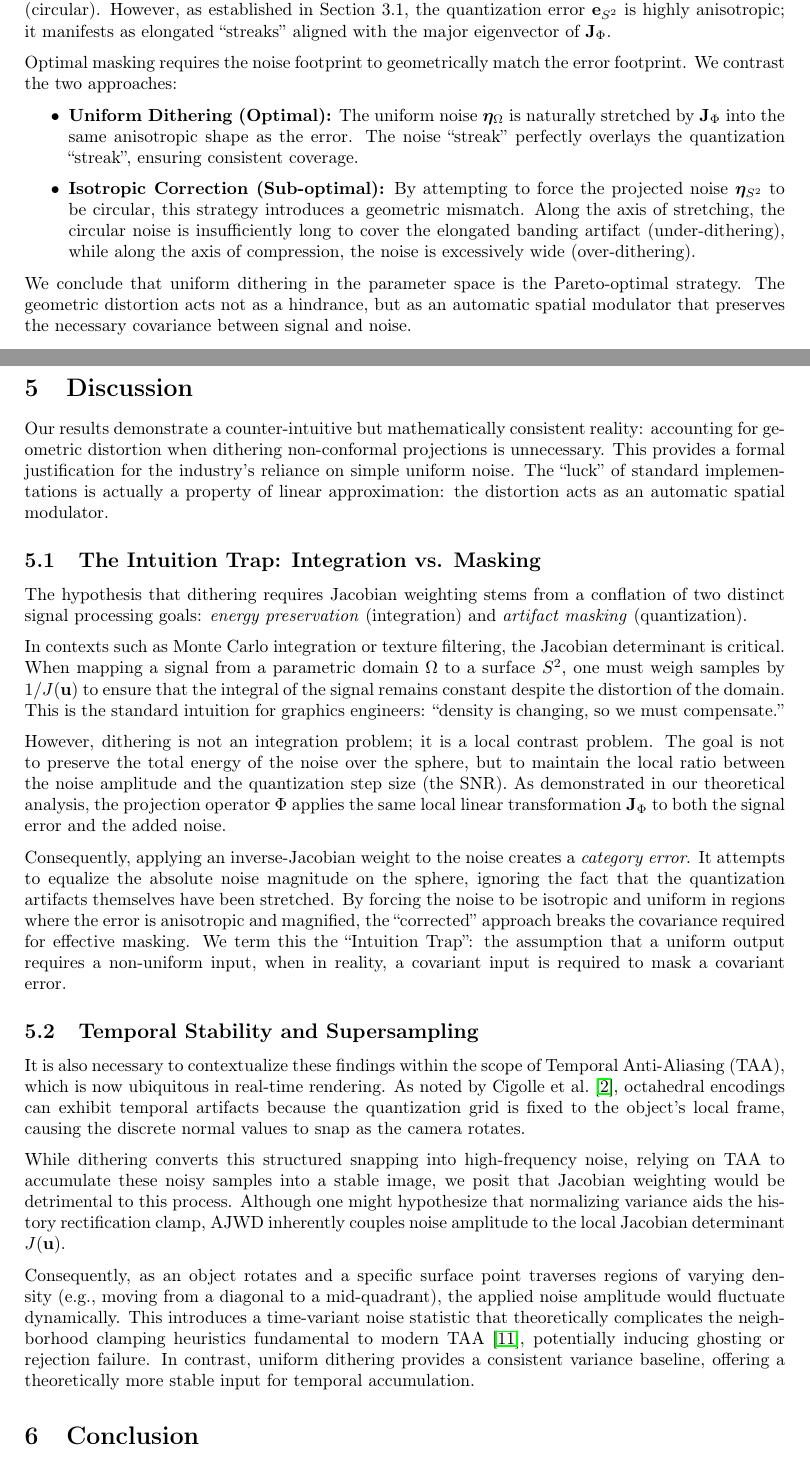
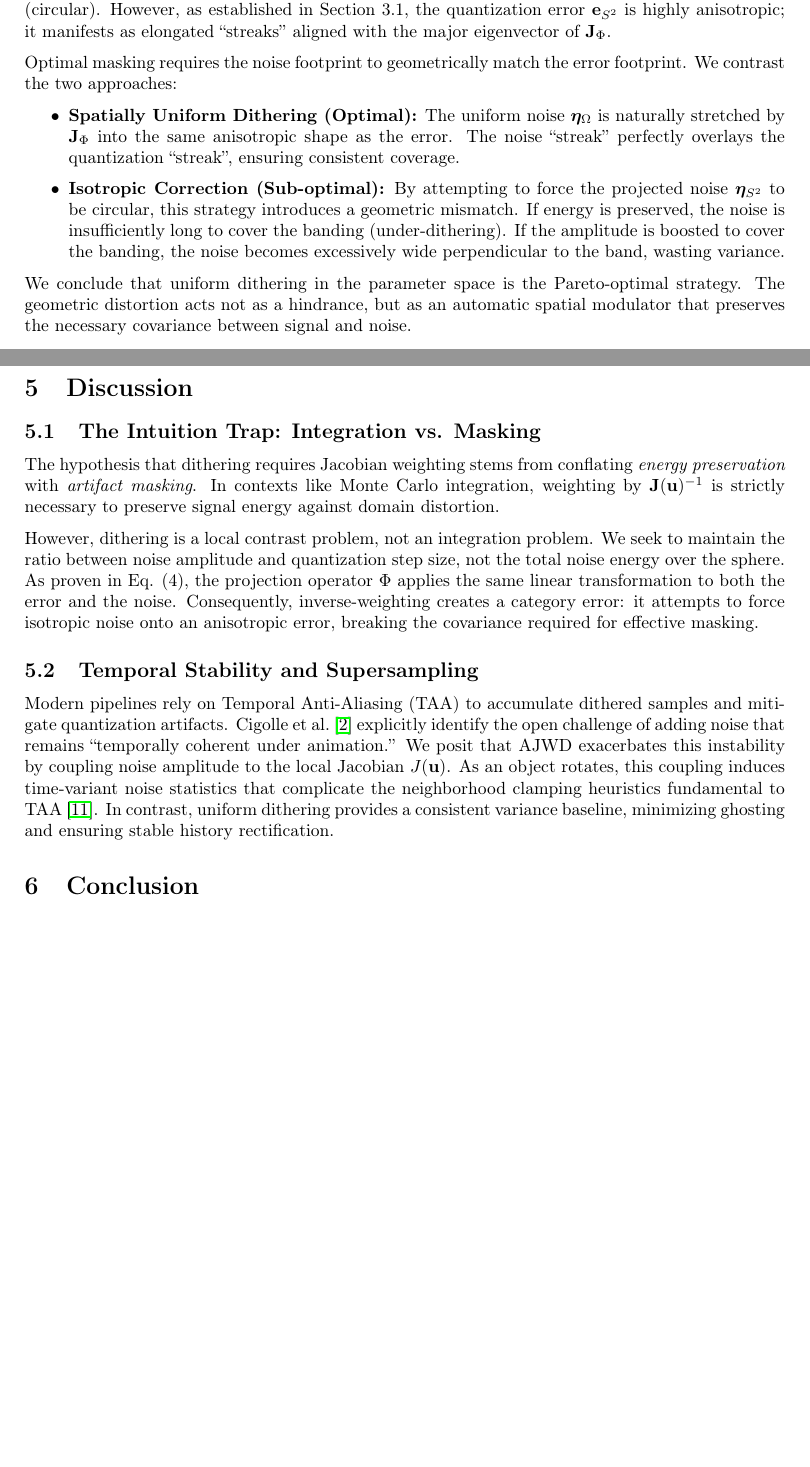
Before and after one commit to Bafy78/dithering-in-octahedral, a LaTeX paper (latex/main.tex): two parts of pages 5 and 9 of 10, joined at a grey line, cut so that both start at the same text, the shorter picture padded with empty space. Compiled offline with pdfLaTeX.

Commit message:
shortened discussion + polish

```diff
--- a/latex/main.tex
+++ b/latex/main.tex
@@ -138,8 +138,8 @@
     Optimal masking requires the noise footprint to geometrically match the error footprint. We contrast the two approaches:
 
     \begin{itemize}
-        \item \textbf{Uniform Dithering (Optimal):} The uniform noise $\bm{\eta}_{\Omega}$ is naturally stretched by $\mathbf{J}_{\Phi}$ into the same anisotropic shape as the error. The noise ``streak'' perfectly overlays the quantization ``streak'', ensuring consistent coverage.
-        \item \textbf{Isotropic Correction (Sub-optimal):} By attempting to force the projected noise $\bm{\eta}_{S^2}$ to be circular, this strategy introduces a geometric mismatch. Along the axis of stretching, the circular noise is insufficiently long to cover the elongated banding artifact (under-dithering), while along the axis of compression, the noise is excessively wide (over-dithering).
+        \item \textbf{Spatially Uniform Dithering (Optimal):} The uniform noise $\bm{\eta}_{\Omega}$ is naturally stretched by $\mathbf{J}_{\Phi}$ into the same anisotropic shape as the error. The noise ``streak'' perfectly overlays the quantization ``streak'', ensuring consistent coverage.
+        \item \textbf{Isotropic Correction (Sub-optimal):} By attempting to force the projected noise $\bm{\eta}_{S^2}$ to be circular, this strategy introduces a geometric mismatch. If energy is preserved, the noise is insufficiently long to cover the banding (under-dithering). If the amplitude is boosted to cover the banding, the noise becomes excessively wide perpendicular to the band, wasting variance.
     \end{itemize}
 
     We conclude that uniform dithering in the parameter space is the Pareto-optimal strategy. The geometric distortion acts not as a hindrance, but as an automatic spatial modulator that preserves the necessary covariance between signal and noise.
@@ -286,25 +286,15 @@
 
 \section{Discussion}
 
-    Our results demonstrate a counter-intuitive but mathematically consistent reality: accounting for geometric distortion when dithering non-conformal projections is unnecessary. This provides a formal justification for the industry's reliance on simple uniform noise. The ``luck'' of standard implementations is actually a property of linear approximation: the distortion acts as an automatic spatial modulator.
-
     \subsection{The Intuition Trap: Integration vs. Masking}
 
-    The hypothesis that dithering requires Jacobian weighting stems from a conflation of two distinct signal processing goals: \textit{energy preservation} (integration) and \textit{artifact masking} (quantization).
+    The hypothesis that dithering requires Jacobian weighting stems from conflating \textit{energy preservation} with \textit{artifact masking}. In contexts like Monte Carlo integration, weighting by $\mathbf{J}(\mathbf{u})^{-1}$ is strictly necessary to preserve signal energy against domain distortion.
 
-    In contexts such as Monte Carlo integration or texture filtering, the Jacobian determinant is critical. When mapping a signal from a parametric domain $\Omega$ to a surface $S^2$, one must weigh samples by $1/J(\mathbf{u})$ to ensure that the integral of the signal remains constant despite the distortion of the domain. This is the standard intuition for graphics engineers: ``density is changing, so we must compensate.''
-
-    However, dithering is not an integration problem; it is a local contrast problem. The goal is not to preserve the total energy of the noise over the sphere, but to maintain the local ratio between the noise amplitude and the quantization step size (the SNR). As demonstrated in our theoretical analysis, the projection operator $\Phi$ applies the same local linear transformation $\mathbf{J}_{\Phi}$ to both the signal error and the added noise.
-
-    Consequently, applying an inverse-Jacobian weight to the noise creates a \textit{category error}. It attempts to equalize the absolute noise magnitude on the sphere, ignoring the fact that the quantization artifacts themselves have been stretched. By forcing the noise to be isotropic and uniform in regions where the error is anisotropic and magnified, the ``corrected'' approach breaks the covariance required for effective masking. We term this the ``Intuition Trap'': the assumption that a uniform output requires a non-uniform input, when in reality, a covariant input is required to mask a covariant error.
+    However, dithering is a local contrast problem, not an integration problem. We seek to maintain the ratio between noise amplitude and quantization step size, not the total noise energy over the sphere. As proven in Eq. (4), the projection operator $\Phi$ applies the same linear transformation to both the error and the noise. Consequently, inverse-weighting creates a category error: it attempts to force isotropic noise onto an anisotropic error, breaking the covariance required for effective masking.
 
     \subsection{Temporal Stability and Supersampling}
 
-    It is also necessary to contextualize these findings within the scope of Temporal Anti-Aliasing (TAA), which is now ubiquitous in real-time rendering. As noted by Cigolle et al.~\cite{cigolle2014}, octahedral encodings can exhibit temporal artifacts because the quantization grid is fixed to the object's local frame, causing the discrete normal values to snap as the camera rotates.
-
-    While dithering converts this structured snapping into high-frequency noise, relying on TAA to accumulate these noisy samples into a stable image, we posit that Jacobian weighting would be detrimental to this process. Although one might hypothesize that normalizing variance aids the history rectification clamp, AJWD inherently couples noise amplitude to the local Jacobian determinant $J(\mathbf{u})$.
-
-    Consequently, as an object rotates and a specific surface point traverses regions of varying density (e.g., moving from a diagonal to a mid-quadrant), the applied noise amplitude would fluctuate dynamically. This introduces a time-variant noise statistic that theoretically complicates the neighborhood clamping heuristics fundamental to modern TAA \cite{karis2014}, potentially inducing ghosting or rejection failure. In contrast, uniform dithering provides a consistent variance baseline, offering a theoretically more stable input for temporal accumulation.
+    Modern pipelines rely on Temporal Anti-Aliasing (TAA) to accumulate dithered samples and mitigate quantization artifacts. Cigolle et al.~\cite{cigolle2014} explicitly identify the open challenge of adding noise that remains ``temporally coherent under animation.'' We posit that AJWD exacerbates this instability by coupling noise amplitude to the local Jacobian $J(\mathbf{u})$. As an object rotates, this coupling induces time-variant noise statistics that complicate the neighborhood clamping heuristics fundamental to TAA~\cite{karis2014}. In contrast, uniform dithering provides a consistent variance baseline, minimizing ghosting and ensuring stable history rectification.
 
 \section{Conclusion}
 
```
Also changed, not shown: latex/main.tex (22 more changed lines).
